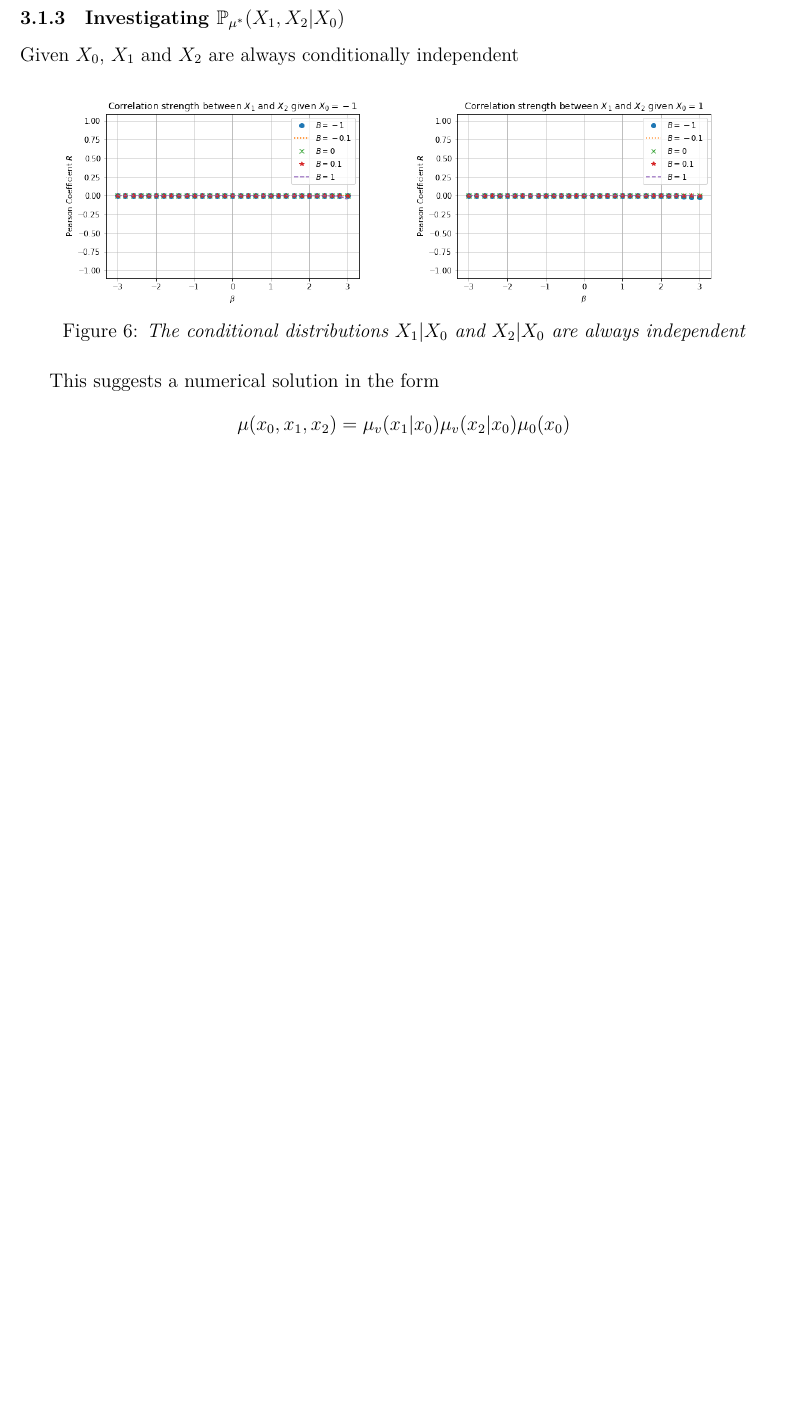
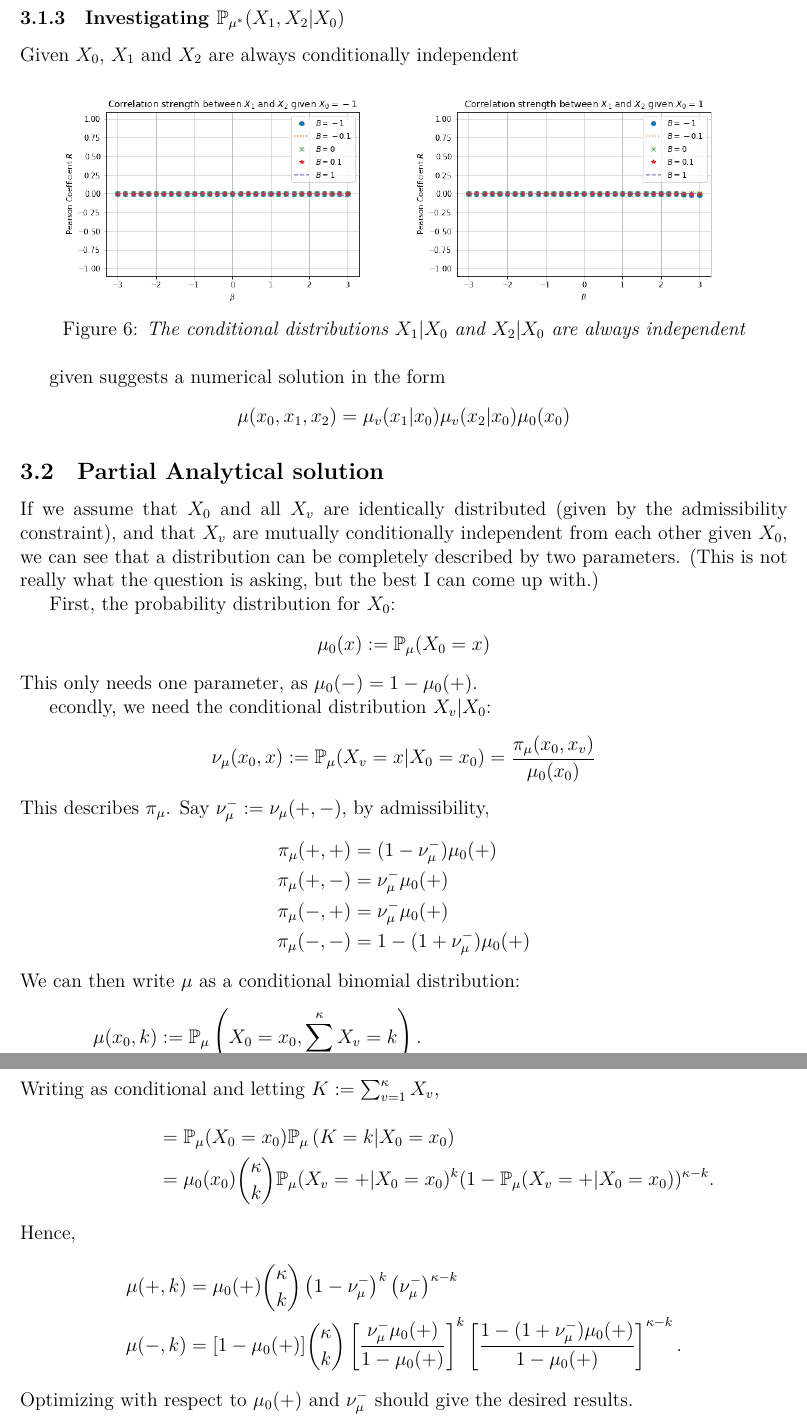
Before and after one commit to YizhongHu/statistical_mechanics_on_graphs, a LaTeX document (writeup.tex): part of page 12 of 12 before the commit and two parts of pages 12 and 13 of 13 after it, the two joined at a grey line, cut so that both start at the same text, the shorter picture padded with empty space. Compiled offline with XeLaTeX.

Commit message:
partial analytical solution

```diff
--- a/writeup.tex
+++ b/writeup.tex
@@ -511,9 +511,47 @@ Given $X_0$, $X_1$ and $X_2$ are always conditionally independent
     \label{Fig.ising-x1-x2-given-x0-B}
 \end{figure}
 
-This suggests a numerical solution in the form
+given  suggests a numerical solution in the form
 \begin{equation*}
     \mu(x_0,x_1,x_2) = \mu_v(x_1|x_0)\mu_v(x_2|x_0)\mu_0(x_0)
 \end{equation*}
 
+\subsection{Partial Analytical solution}
+
+If we assume that $X_0$ and all $X_v$ are identically distributed (given by the admissibility constraint), and that $X_v$ are mutually conditionally independent from each other given $X_0$, we can see that
+a distribution can be completely described by two parameters. (This is not
+really what the question is asking, but the best I can come up
+with.)
+
+First, the probability distribution for $X_0$:
+\begin{equation*}
+    \mu_0(x):=\mathbb{P}_\mu(X_0=x)
+\end{equation*}
+This only needs one parameter, as $\mu_0(-)=1-\mu_0(+)$.
+
+econdly, we need the conditional distribution $X_v|X_0$:
+\begin{equation*}
+    \nu_\mu(x_0, x) := \mathbb{P}_\mu(X_v=x | X_0=x_0) = \frac{\pi_\mu(x_0, x_v)}{\mu_0(x_0)}
+\end{equation*}
+This describes $\pi_\mu$. Say $\nu_\mu^- := \nu_\mu(+, -)$, by admissibility,
+\begin{align*}
+    \pi_\mu(+, +) & = (1-\nu_\mu^-)\mu_0(+)   \\
+    \pi_\mu(+, -) & = \nu_\mu^-\mu_0(+)       \\
+    \pi_\mu(-, +) & = \nu_\mu^-\mu_0(+)       \\
+    \pi_\mu(-, -) & = 1-(1+\nu_\mu^-)\mu_0(+)
+\end{align*}
+We can then write $\mu$ as a conditional binomial distribution:
+\begin{align*}
+    \mu(x_0, k) & := \mathbb{P}_\mu\left(X_0=x_0, \sum_{v=1}^\kappa X_v = k\right).                                              \\
+    \intertext{Writing as conditional and letting $K:=\sum_{v=1}^\kappa X_v$,}
+                & = \mathbb{P}_\mu(X_0=x_0)\mathbb{P}_\mu\left(K=k | X_0=x_0\right)                                              \\
+                & = \mu_0(x_0) {\kappa\choose k}\mathbb{P}_\mu(X_v=+ | X_0=x_0)^k(1-\mathbb{P}_\mu(X_v=+ | X_0=x_0))^{\kappa-k}.
+\end{align*}
+Hence,
+\begin{align*}
+    \mu(+, k) & = \mu_0(+){\kappa\choose k}\left(1-\nu_\mu^-\right)^k\left(\nu_\mu^-\right)^{\kappa-k}                                                                \\
+    \mu(-, k) & = [1-\mu_0(+)]{\kappa\choose k}\left[\frac{\nu_\mu^-\mu_0(+)}{1-\mu_0(+)}\right]^k\left[\frac{1-(1+\nu_\mu^-)\mu_0(+)}{1-\mu_0(+)}\right]^{\kappa-k}.
+\end{align*}
+Optimizing with respect to $\mu_0(+)$ and $\nu_\mu^-$ should give the desired results.
+
 \end{document}
```
